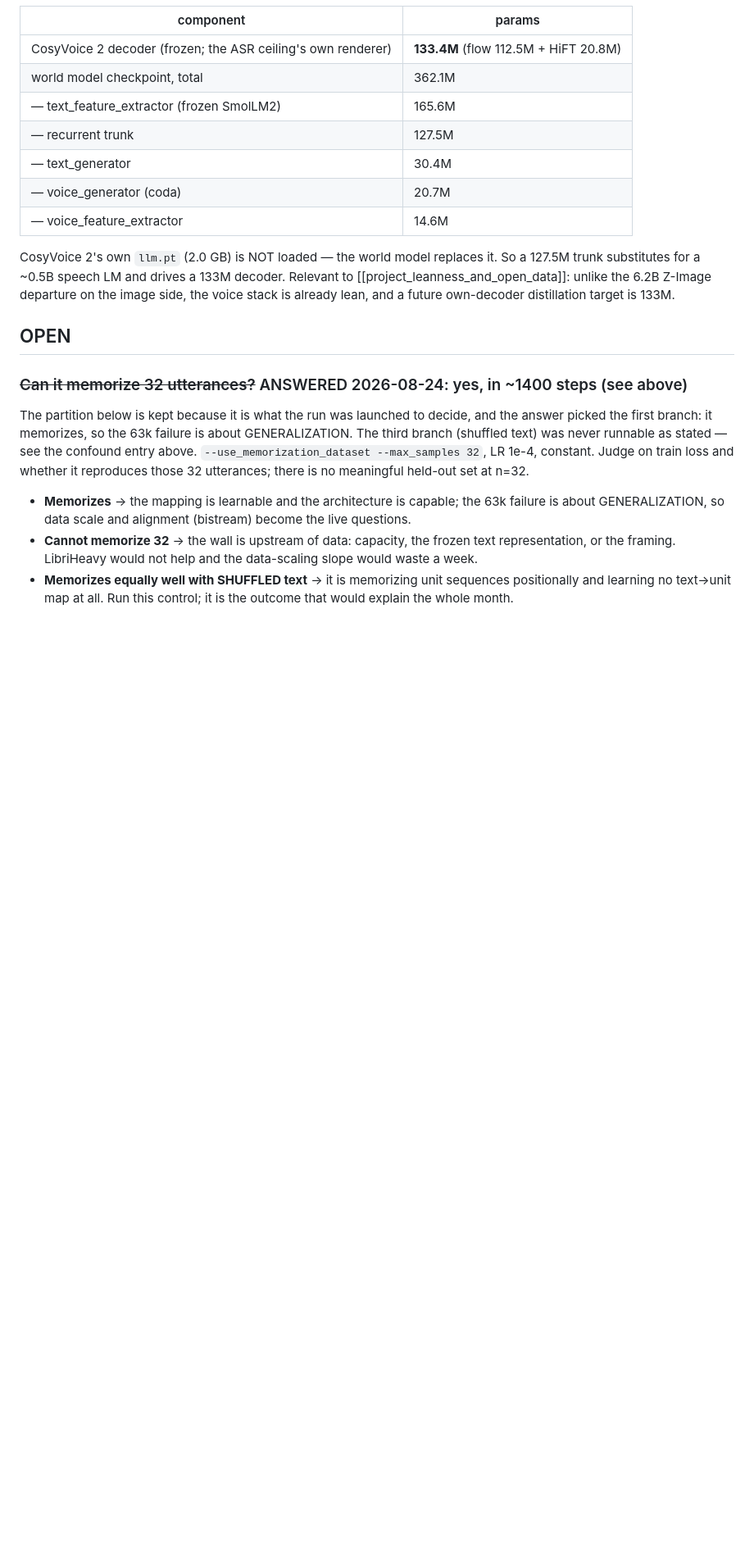
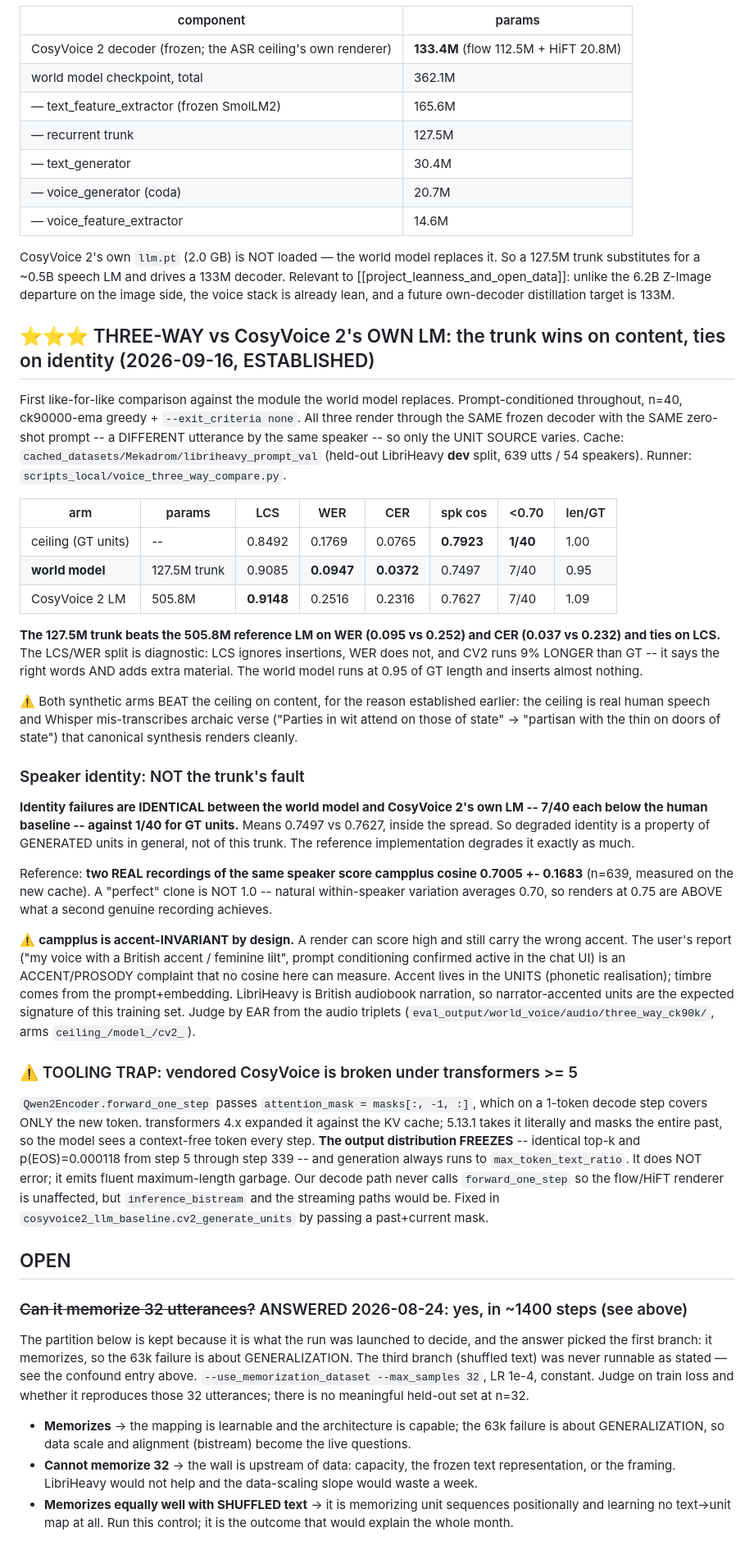
Before and after one commit to Mekadrom/megatransformer, a Markdown page: docs/findings/world-voice.md, the part around the change. Shown at 82% size. Rendered like a GitHub page; blank space fills up the shorter version.

Commit message:
findings: three-way vs CosyVoice 2's own LM -- trunk wins content, ties identity
n=40, prompt-conditioned, same decoder and prompts throughout. The 127.5M trunk
beats the 505.8M reference LM on WER (0.095 vs 0.252) and CER (0.037 vs 0.232)
and ties on LCS; CV2 runs 9% long and inserts material, which LCS hides and WER
does not.

Speaker identity failures are identical between the two generators (7/40 each)
against 1/40 for GT units, so degraded identity is a property of generated units
rather than of this trunk. Records that two real recordings of one speaker score
only 0.7005 campplus cosine, so renders at 0.75 exceed natural within-speaker
variation -- and that campplus cannot see the accent complaint at all.

Also records that the vendored CosyVoice code is silently broken under
transformers 5.x for cached autoregressive decoding.

```diff
--- a/docs/findings/world-voice.md
+++ b/docs/findings/world-voice.md
@@ -2704,6 +2704,61 @@ CosyVoice 2's own `llm.pt` (2.0 GB) is NOT loaded — the world model replaces i
 trunk substitutes for a ~0.5B speech LM and drives a 133M decoder. Relevant to
 [[project_leanness_and_open_data]]: unlike the 6.2B Z-Image departure on the image side, the
 voice stack is already lean, and a future own-decoder distillation target is 133M.
+
+## ⭐⭐⭐ THREE-WAY vs CosyVoice 2's OWN LM: the trunk wins on content, ties on identity (2026-09-16, ESTABLISHED)
+
+First like-for-like comparison against the module the world model replaces. Prompt-conditioned
+throughout, n=40, ck90000-ema greedy + `--exit_criteria none`. All three render through the
+SAME frozen decoder with the SAME zero-shot prompt -- a DIFFERENT utterance by the same
+speaker -- so only the UNIT SOURCE varies. Cache: `cached_datasets/Mekadrom/libriheavy_prompt_val`
+(held-out LibriHeavy **dev** split, 639 utts / 54 speakers). Runner:
+`scripts_local/voice_three_way_compare.py`.
+
+| arm | params | LCS | WER | CER | spk cos | <0.70 | len/GT |
+|---|---|---|---|---|---|---|---|
+| ceiling (GT units) | -- | 0.8492 | 0.1769 | 0.0765 | **0.7923** | **1/40** | 1.00 |
+| **world model** | 127.5M trunk | 0.9085 | **0.0947** | **0.0372** | 0.7497 | 7/40 | 0.95 |
+| CosyVoice 2 LM | 505.8M | **0.9148** | 0.2516 | 0.2316 | 0.7627 | 7/40 | 1.09 |
+
+**The 127.5M trunk beats the 505.8M reference LM on WER (0.095 vs 0.252) and CER (0.037 vs
+0.232) and ties on LCS.** The LCS/WER split is diagnostic: LCS ignores insertions, WER does
+not, and CV2 runs 9% LONGER than GT -- it says the right words AND adds extra material. The
+world model runs at 0.95 of GT length and inserts almost nothing.
+
+⚠️ Both synthetic arms BEAT the ceiling on content, for the reason established earlier: the
+ceiling is real human speech and Whisper mis-transcribes archaic verse ("Parties in wit attend
+on those of state" -> "partisan with the thin on doors of state") that canonical synthesis
+renders cleanly.
+
+### Speaker identity: NOT the trunk's fault
+
+**Identity failures are IDENTICAL between the world model and CosyVoice 2's own LM -- 7/40
+each below the human baseline -- against 1/40 for GT units.** Means 0.7497 vs 0.7627, inside
+the spread. So degraded identity is a property of GENERATED units in general, not of this
+trunk. The reference implementation degrades it exactly as much.
+
+Reference: **two REAL recordings of the same speaker score campplus cosine 0.7005 +- 0.1683**
+(n=639, measured on the new cache). A "perfect" clone is NOT 1.0 -- natural within-speaker
+variation averages 0.70, so renders at 0.75 are ABOVE what a second genuine recording achieves.
+
+⚠️ **campplus is accent-INVARIANT by design.** A render can score high and still carry the
+wrong accent. The user's report ("my voice with a British accent / feminine lilt", prompt
+conditioning confirmed active in the chat UI) is an ACCENT/PROSODY complaint that no cosine
+here can measure. Accent lives in the UNITS (phonetic realisation); timbre comes from the
+prompt+embedding. LibriHeavy is British audiobook narration, so narrator-accented units are
+the expected signature of this training set. Judge by EAR from the audio triplets
+(`eval_output/world_voice/audio/three_way_ck90k/`, arms `ceiling_/model_/cv2_`).
+
+### ⚠️ TOOLING TRAP: vendored CosyVoice is broken under transformers >= 5
+
+`Qwen2Encoder.forward_one_step` passes `attention_mask = masks[:, -1, :]`, which on a 1-token
+decode step covers ONLY the new token. transformers 4.x expanded it against the KV cache;
+5.13.1 takes it literally and masks the entire past, so the model sees a context-free token
+every step. **The output distribution FREEZES** -- identical top-k and p(EOS)=0.000118 from
+step 5 through step 339 -- and generation always runs to `max_token_text_ratio`. It does NOT
+error; it emits fluent maximum-length garbage. Our decode path never calls `forward_one_step`
+so the flow/HiFT renderer is unaffected, but `inference_bistream` and the streaming paths
+would be. Fixed in `cosyvoice2_llm_baseline.cv2_generate_units` by passing a past+current mask.
 
 ## OPEN
 
```
